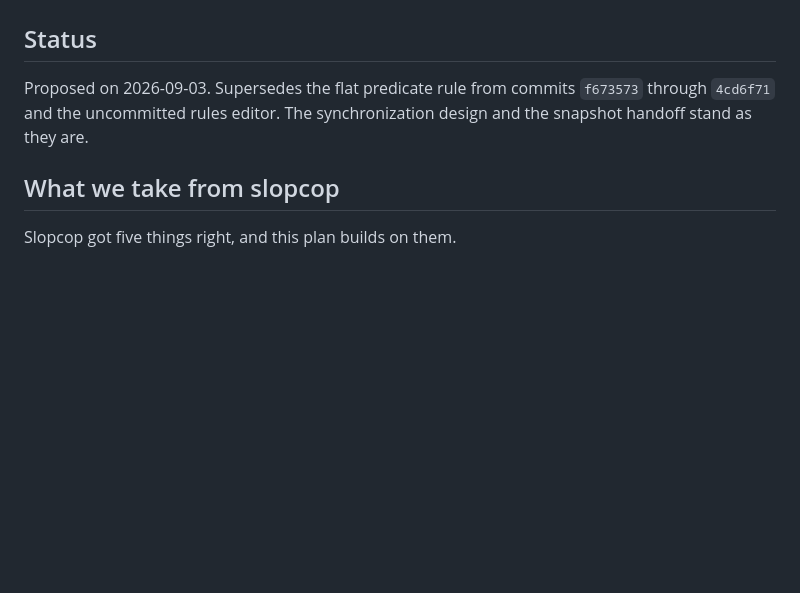
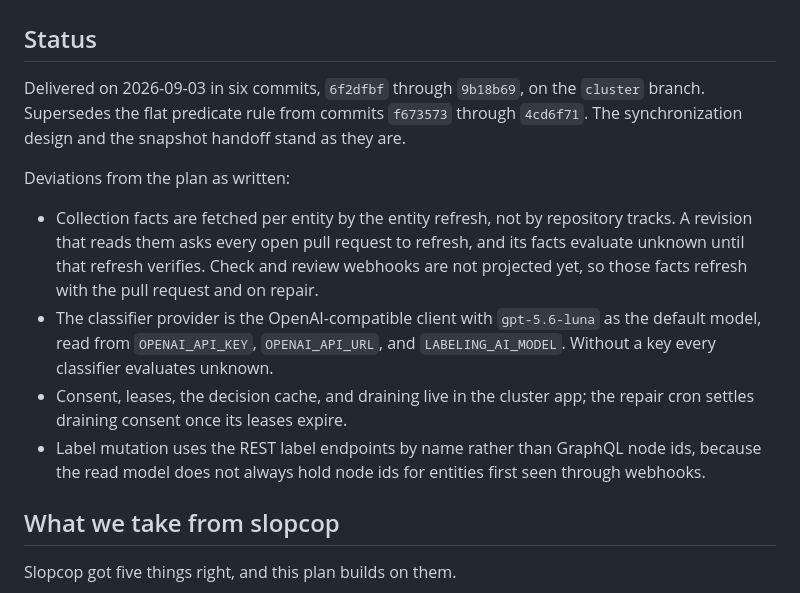
Before and after one commit to IMax153/janitor, a Markdown page: docs/auto-labeling-policy-plan.md, the part around the change. Drawn GitHub-style; blank space fills up the shorter version.

Commit message:
record the delivered labeling plan and its deviations
Co-Authored-By: Claude Fable 5.1 <noreply@anthropic.com>

```diff
--- a/docs/auto-labeling-policy-plan.md
+++ b/docs/auto-labeling-policy-plan.md
@@ -2,7 +2,14 @@
 
 ## Status
 
-Proposed on 2026-09-03. Supersedes the flat predicate rule from commits `f673573` through `4cd6f71` and the uncommitted rules editor. The synchronization design and the snapshot handoff stand as they are.
+Delivered on 2026-09-03 in six commits, `6f2dfbf` through `9b18b69`, on the `cluster` branch. Supersedes the flat predicate rule from commits `f673573` through `4cd6f71`. The synchronization design and the snapshot handoff stand as they are.
+
+Deviations from the plan as written:
+
+- Collection facts are fetched per entity by the entity refresh, not by repository tracks. A revision that reads them asks every open pull request to refresh, and its facts evaluate unknown until that refresh verifies. Check and review webhooks are not projected yet, so those facts refresh with the pull request and on repair.
+- The classifier provider is the OpenAI-compatible client with `gpt-5.6-luna` as the default model, read from `OPENAI_API_KEY`, `OPENAI_API_URL`, and `LABELING_AI_MODEL`. Without a key every classifier evaluates unknown.
+- Consent, leases, the decision cache, and draining live in the cluster app; the repair cron settles draining consent once its leases expire.
+- Label mutation uses the REST label endpoints by name rather than GraphQL node ids, because the read model does not always hold node ids for entities first seen through webhooks.
 
 ## What we take from slopcop
 
```
